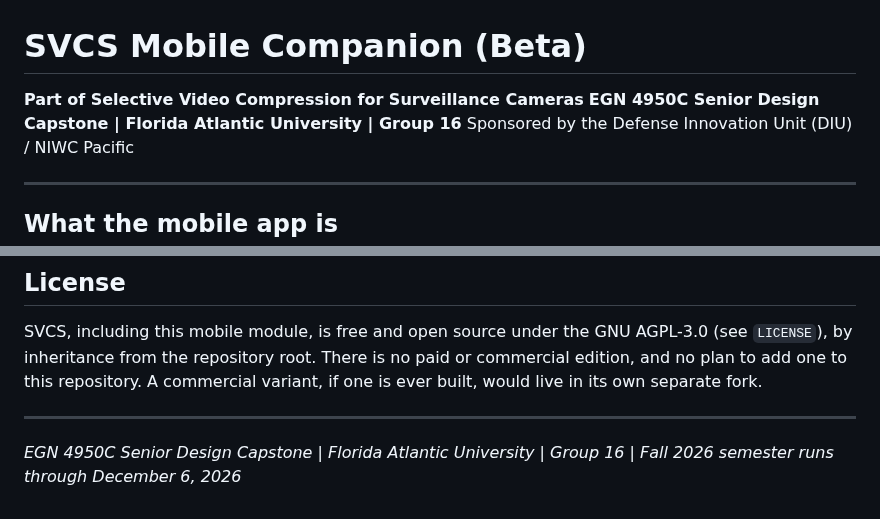
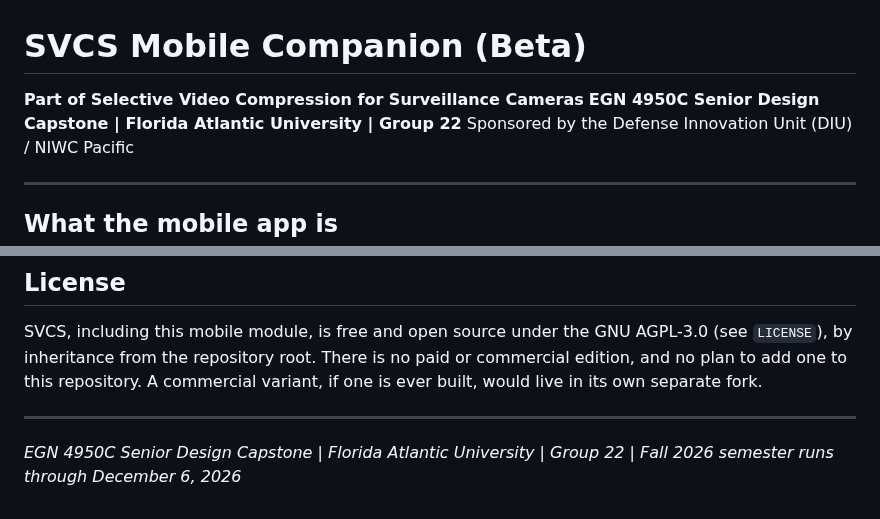
Before and after one commit to Blood-Dawn/Video-compression_2026, a Markdown page: README.md, 2 parts joined by grey strips. Drawn GitHub-style.

```diff
--- a/README.md
+++ b/README.md
@@ -1,6 +1,6 @@
 # SVCS Mobile Companion (Beta)
 **Part of Selective Video Compression for Surveillance Cameras**
-**EGN 4950C Senior Design Capstone | Florida Atlantic University | Group 16**
+**EGN 4950C Senior Design Capstone | Florida Atlantic University | Group 22**
 Sponsored by the Defense Innovation Unit (DIU) / NIWC Pacific
 
 ---
@@ -133,4 +133,4 @@ fork.
 
 ---
 
-*EGN 4950C Senior Design Capstone | Florida Atlantic University | Group 16 | Fall 2026 semester runs through December 6, 2026*
+*EGN 4950C Senior Design Capstone | Florida Atlantic University | Group 22 | Fall 2026 semester runs through December 6, 2026*
```
Also changed, not shown: ROADMAP.md (+1 -1 lines), docs/PLANNER-FALL-2026.md (+1 -1 lines).
